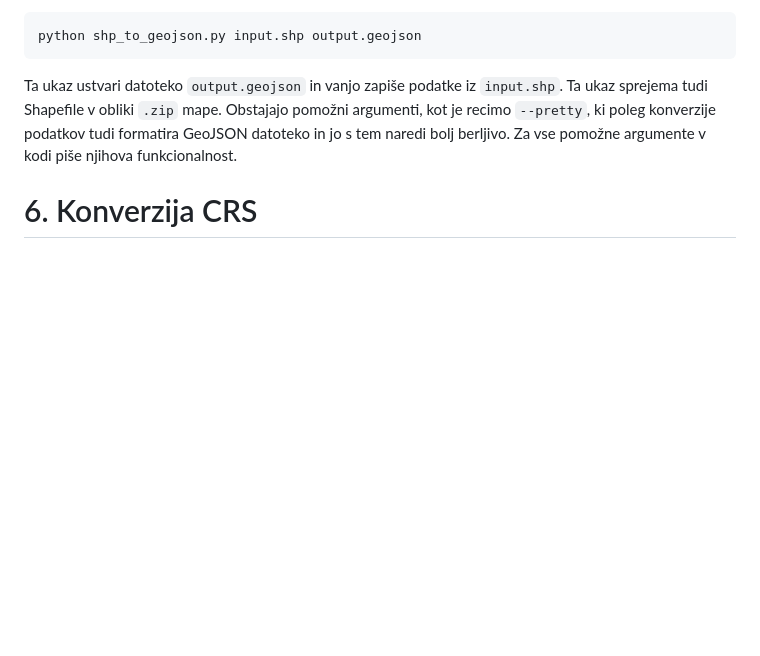
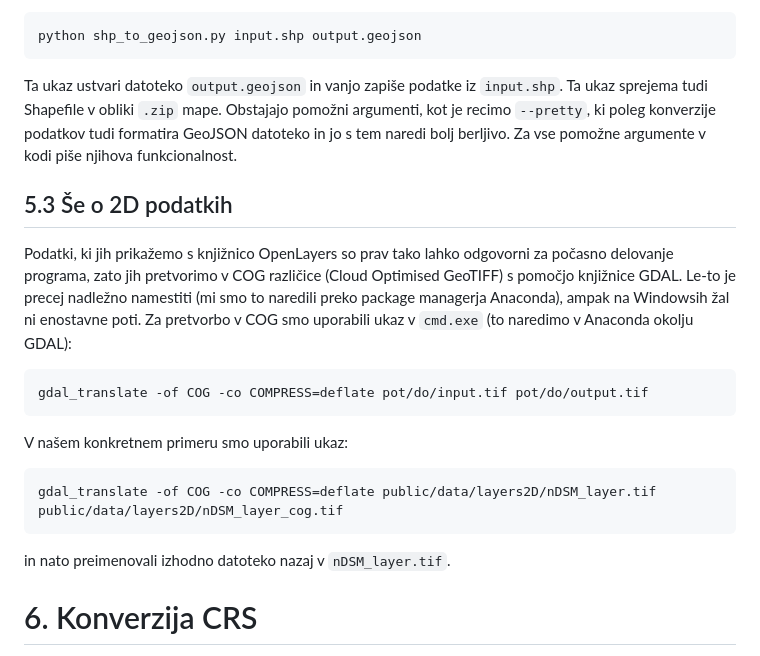
Before and after one commit to matej-safaric/LUZ, a Markdown page: README.md, the part around the change. GitHub-like rendering; blank space fills up the shorter version.

Commit message:
docs: Add to README.md

````diff
--- a/README.md
+++ b/README.md
@@ -414,6 +414,19 @@ python shp_to_geojson.py input.shp output.geojson
 Ta ukaz ustvari datoteko `output.geojson` in vanjo zapiše podatke iz `input.shp`. Ta ukaz sprejema tudi Shapefile v obliki `.zip` mape. Obstajajo pomožni argumenti, kot je recimo `--pretty`, ki poleg konverzije podatkov tudi formatira GeoJSON datoteko in jo s tem naredi bolj berljivo. Za vse pomožne argumente v kodi piše njihova funkcionalnost.
 
 
+## 5.3 Še o 2D podatkih
+
+Podatki, ki jih prikažemo s knjižnico OpenLayers so prav tako lahko odgovorni za počasno delovanje programa, zato jih pretvorimo v COG različice (Cloud Optimised GeoTIFF) s pomočjo knjižnice GDAL. Le-to je precej nadležno namestiti (mi smo to naredili preko package managerja Anaconda), ampak na Windowsih žal ni enostavne poti. Za pretvorbo v COG smo uporabili ukaz v `cmd.exe` (to naredimo v Anaconda okolju GDAL):
+```
+gdal_translate -of COG -co COMPRESS=deflate pot/do/input.tif pot/do/output.tif
+```
+
+V našem konkretnem primeru smo uporabili ukaz:
+```
+gdal_translate -of COG -co COMPRESS=deflate public/data/layers2D/nDSM_layer.tif public/data/layers2D/nDSM_layer_cog.tif
+```
+in nato preimenovali izhodno datoteko nazaj v `nDSM_layer.tif`.
+
 # 6. Konverzija CRS
 
 Kot rečeno, Cesium ne podpira vseh koordinatnih sistemov. Eden izmed takih je npr. EPSG:3794, ki je pogosto v rabi pri slovenskih podatkih. V prejšnjem razdelku smo že povedali, da lahko za `.laz` datoteke CRS pretvorimo v istem koraku kot pretvorba v 3D Tiles. V tem razdelku povemo, kako lahko splošneje naredimo pretvorbo med koordinatnimi sistemi v JavaScriptu. To še posebej pride prav, ko imamo opravka z GeoJSON datotekami, saj Cesium za take datoteke, v katerih CRS ni eksplicitno napisan, privzema standardni WGS84 koordinatni sistem.
````
